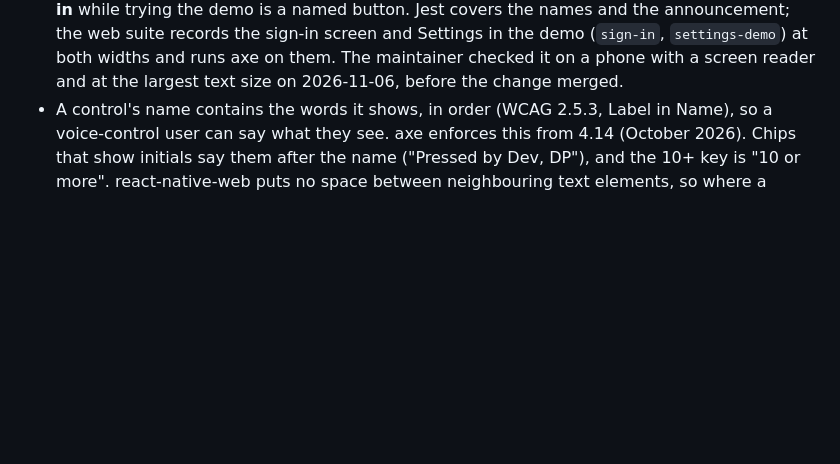
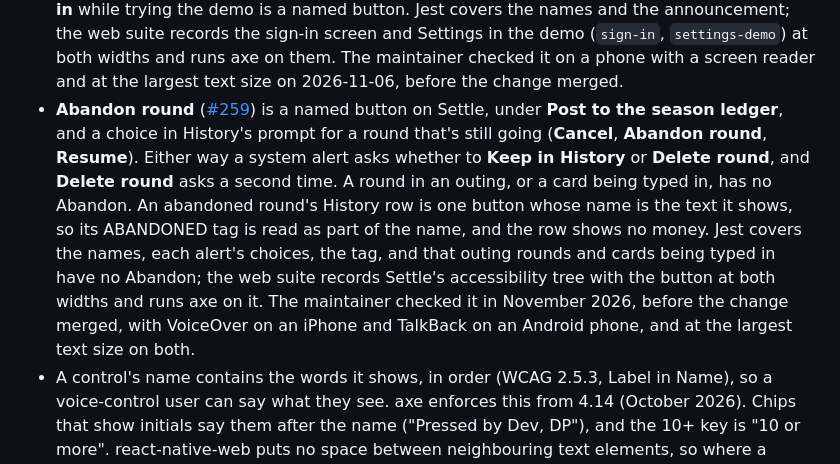
Before and after one commit to jwh3times/PressGolf, a Markdown page: docs/accessibility.md, the part around the change. Rendered like a GitHub page; blank space fills up the shorter version.

Commit message:
docs: record Abandon round in the accessibility notes (#294)
Add Abandon round (#259, shipped in #292) to the automated guarantees:
the Settle button and History's open-round choice, the Keep in History /
Delete round alerts, the ABANDONED tag read as part of the row's name,
what Jest and the web suite cover, and the maintainer's November 2026
device check with VoiceOver, TalkBack and the largest text size.

Co-Authored-By: Claude Opus 5.5 <noreply@anthropic.com>

```diff
--- a/docs/accessibility.md
+++ b/docs/accessibility.md
@@ -46,6 +46,20 @@ substitute for assistive-technology use on both platforms.
   demo (`sign-in`, `settings-demo`) at both widths and runs axe on them. The
   maintainer checked it on a phone with a screen reader and at the largest text
   size on 2026-11-06, before the change merged.
+- **Abandon round** ([#259](https://github.com/jwh3times/PressGolf/issues/259))
+  is a named button on Settle, under **Post to the season ledger**, and a choice
+  in History's prompt for a round that's still going (**Cancel**, **Abandon
+  round**, **Resume**). Either way a system alert asks whether to **Keep in
+  History** or **Delete round**, and **Delete round** asks a second time. A
+  round in an outing, or a card being typed in, has no Abandon. An abandoned
+  round's History row is one button whose name is the text it shows, so its
+  ABANDONED tag is read as part of the name, and the row shows no money. Jest
+  covers the names, each alert's choices, the tag, and that outing rounds and
+  cards being typed in have no Abandon; the web suite records Settle's
+  accessibility tree with the button at both widths and runs axe on it. The
+  maintainer checked it in November 2026, before the change merged, with
+  VoiceOver on an iPhone and TalkBack on an Android phone, and at the largest
+  text size on both.
 - A control's name contains the words it shows, in order (WCAG 2.5.3, Label
   in Name), so a voice-control user can say what they see. axe enforces this
   from 4.14 (October 2026). Chips that show initials say them after the name
```
